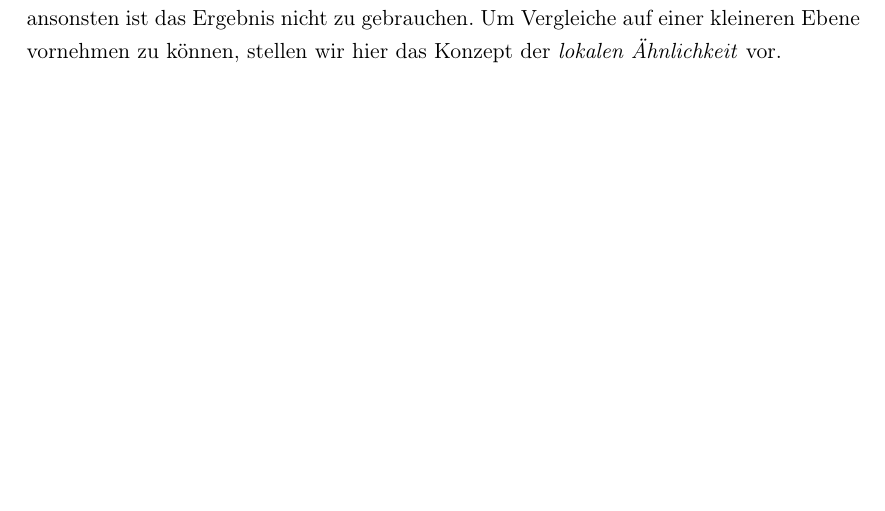
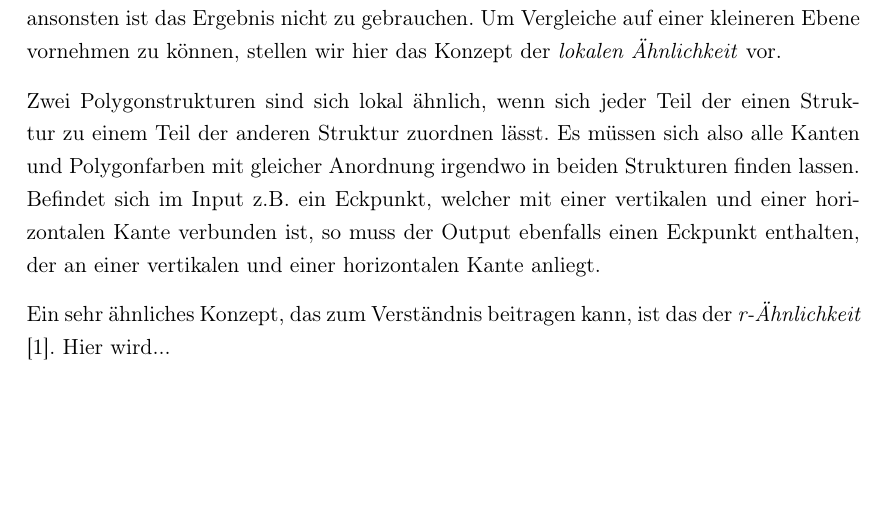
Before and after one commit to bensch5/thesis_bachelor, a LaTeX thesis (thesis/thesis.tex, which reads thesis/chapters/4_theorie.tex): part of page 14 of 21, cut so that both start at the same text. Compiled offline with pdfLaTeX.

Commit message:
tiny amount of new progress

```diff
--- a/thesis/chapters/4_theorie.tex
+++ b/thesis/chapters/4_theorie.tex
@@ -71,3 +71,12 @@ Ziel des Algorithmus ist es, Variationen des Inputs zu erzeugen. Dabei soll der
 vorzugehen und die vollständigen Input- und Output-Strukturen miteinander zu vergleichen führt hierbei allerdings zu keinem vernünftigen
 Ergebnis. Der Output muss sich zwingend vom Input unterscheiden, ansonsten ist das Ergebnis nicht zu gebrauchen. Um Vergleiche auf einer kleineren
 Ebene vornehmen zu können, stellen wir hier das Konzept der \textit{lokalen Ähnlichkeit} vor.
+
+Zwei Polygonstrukturen sind sich lokal ähnlich, wenn sich jeder Teil der einen Struktur zu einem Teil der anderen Struktur zuordnen lässt. Es
+müssen sich also alle Kanten und Polygonfarben mit gleicher Anordnung irgendwo in beiden Strukturen finden lassen. Befindet sich im Input z.B.
+ein Eckpunkt, welcher mit einer vertikalen und einer horizontalen Kante verbunden ist, so muss der Output ebenfalls einen Eckpunkt enthalten,
+der an einer vertikalen und einer horizontalen Kante anliegt.
+
+% TODO: Beispielbild
+
+Ein sehr ähnliches Konzept, das zum Verständnis beitragen kann, ist das der \textit{r-Ähnlichkeit} \cite{3_bokeloh_et_al}. Hier wird...
```
Also changed, not shown: thesis/thesis.pdf.
